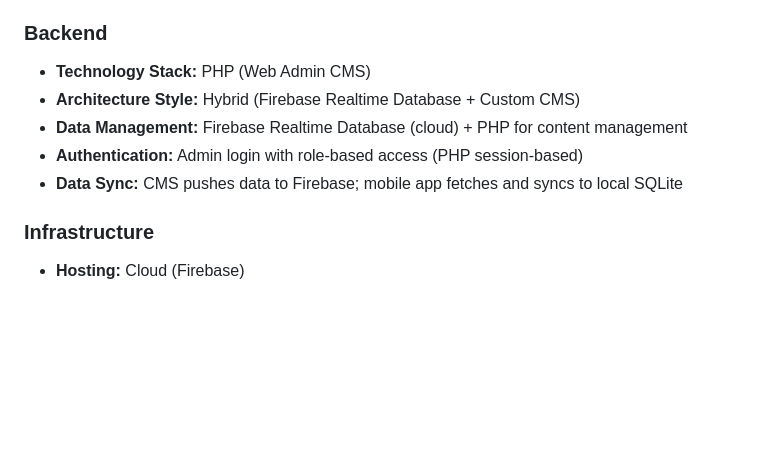
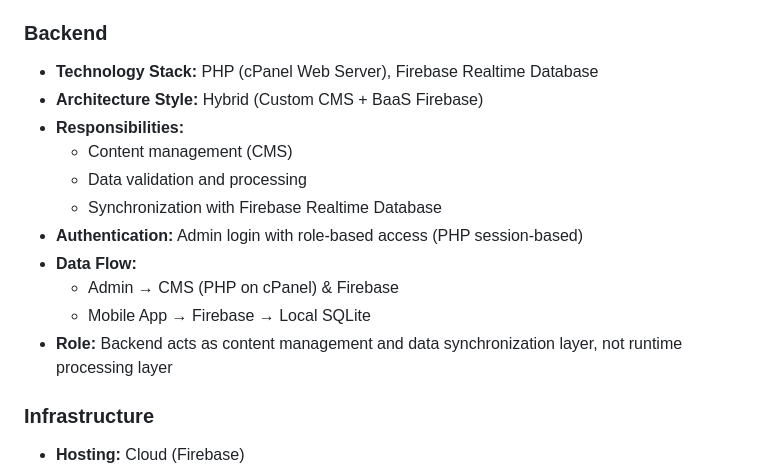
Before and after one commit to VthongVthongVthong/vinh-khanh-food-street-voice-system, a Markdown page: prd.md, the part around the change. Drawn GitHub-style; blank space fills up the shorter version.

Commit message:
Modify PRD

```diff
--- a/prd.md
+++ b/prd.md
@@ -105,11 +105,17 @@ Language selection
 - **Responsive Design:** Adaptive layouts for different screen sizes
 
 ### Backend
-- **Technology Stack:** PHP (Web Admin CMS)
-- **Architecture Style:** Hybrid (Firebase Realtime Database + Custom CMS)
-- **Data Management:** Firebase Realtime Database (cloud) + PHP for content management
+- **Technology Stack:** PHP (cPanel Web Server), Firebase Realtime Database
+- **Architecture Style:** Hybrid (Custom CMS + BaaS Firebase)
+- **Responsibilities:**
+  - Content management (CMS)
+  - Data validation and processing
+  - Synchronization with Firebase Realtime Database
 - **Authentication:** Admin login with role-based access (PHP session-based)
-- **Data Sync:** CMS pushes data to Firebase; mobile app fetches and syncs to local SQLite
+- **Data Flow:**
+  - Admin → CMS (PHP on cPanel) & Firebase
+  - Mobile App → Firebase → Local SQLite
+- **Role:** Backend acts as content management and data synchronization layer, not runtime processing layer
 
 ### Infrastructure
 - **Hosting:** Cloud (Firebase)
```
